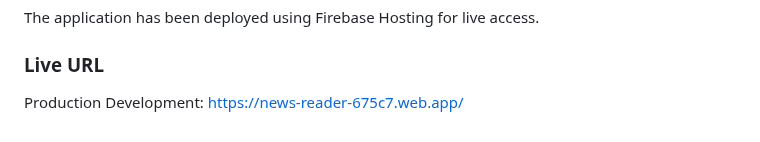
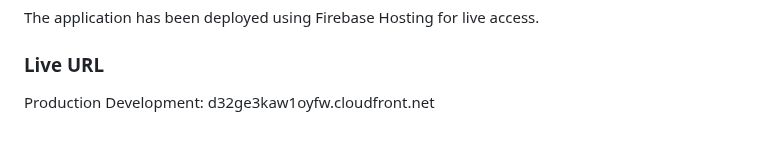
Before and after one commit to damianleng/news-reader-app, a Markdown page: README.md, the part around the change. GitHub-like rendering.

Commit message:
Update production URL for live website

```diff
--- a/README.md
+++ b/README.md
@@ -144,4 +144,4 @@ With these features, the NewsReader app provides:
 The application has been deployed using Firebase Hosting for live access.
 
 ### Live URL
-Production Development: https://news-reader-675c7.web.app/
+Production Development: d32ge3kaw1oyfw.cloudfront.net
```
